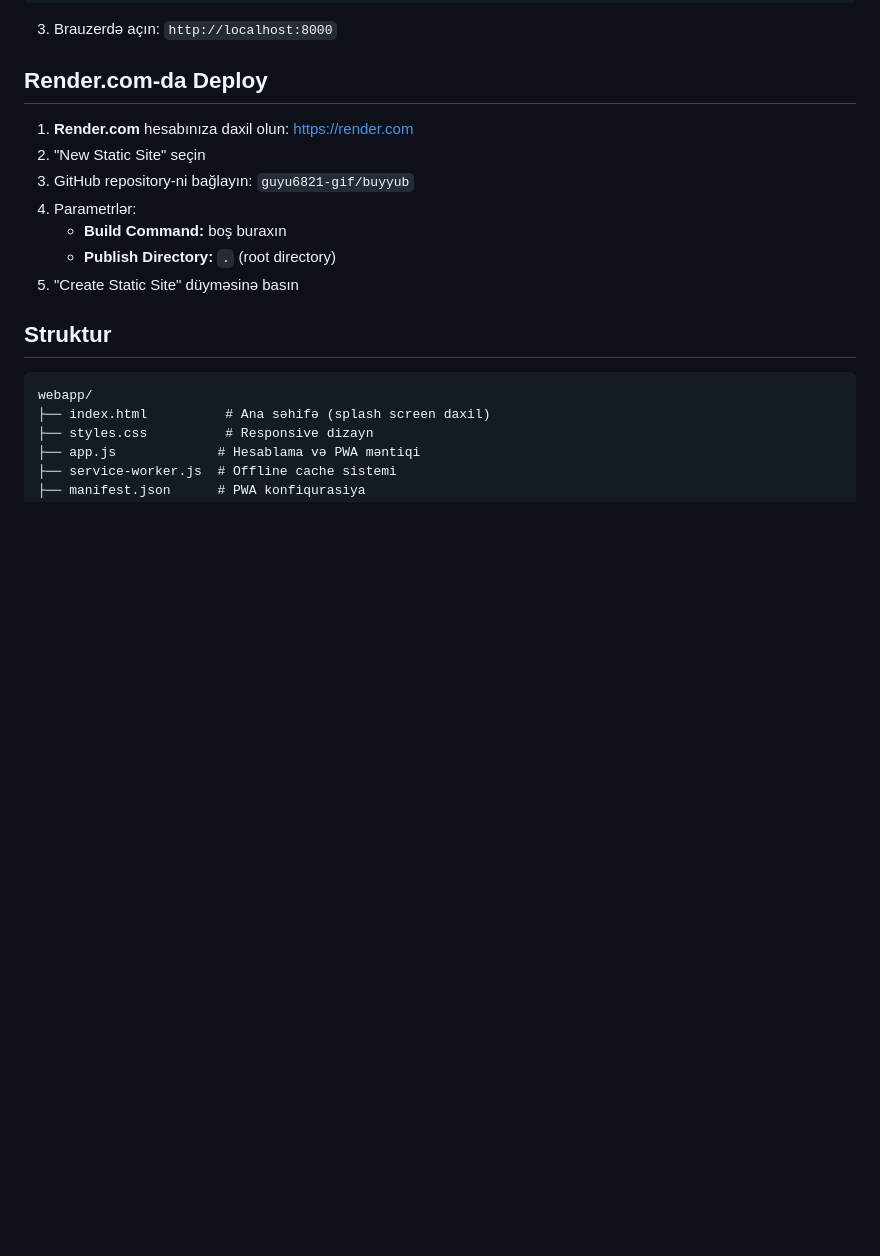
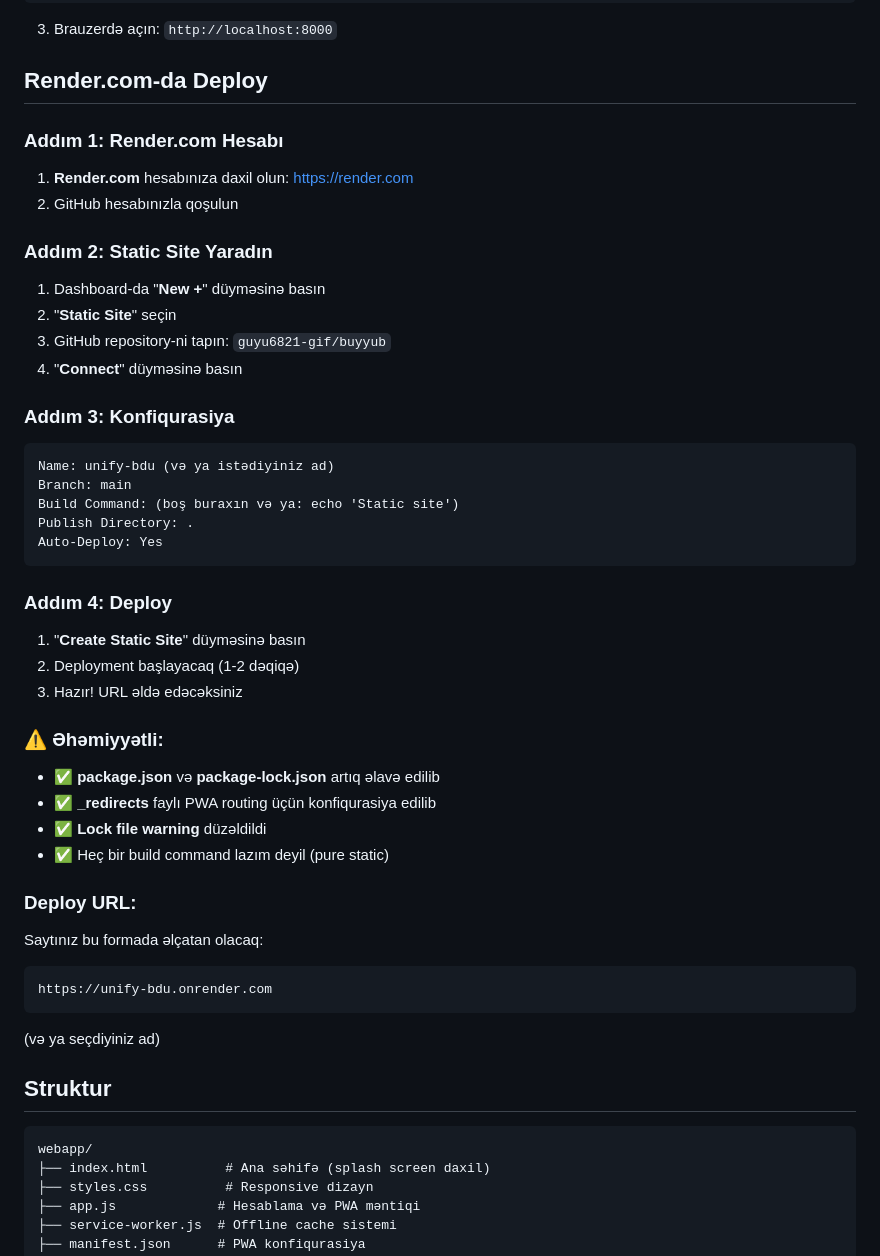
Before and after one commit to guyu6821-gif/buyyub, a Markdown page: README.md, the part around the change. Rendered like a GitHub page; blank space fills up the shorter version.

Commit message:
README yeniləndi - Render.com deploy təlimatları ətraflı

````diff
--- a/README.md
+++ b/README.md
@@ -51,13 +51,48 @@ python -m http.server 8000
 
 ## Render.com-da Deploy
 
+### Addım 1: Render.com Hesabı
+
 1. **Render.com** hesabınıza daxil olun: https://render.com
-2. "New Static Site" seçin
-3. GitHub repository-ni bağlayın: `guyu6821-gif/buyyub`
-4. Parametrlər:
-   - **Build Command:** boş buraxın
-   - **Publish Directory:** `.` (root directory)
-5. "Create Static Site" düyməsinə basın
+2. GitHub hesabınızla qoşulun
+
+### Addım 2: Static Site Yaradın
+
+1. Dashboard-da "**New +**" düyməsinə basın
+2. "**Static Site**" seçin
+3. GitHub repository-ni tapın: `guyu6821-gif/buyyub`
+4. "**Connect**" düyməsinə basın
+
+### Addım 3: Konfiqurasiya
+
+```
+Name: unify-bdu (və ya istədiyiniz ad)
+Branch: main
+Build Command: (boş buraxın və ya: echo 'Static site')
+Publish Directory: .
+Auto-Deploy: Yes
+```
+
+### Addım 4: Deploy
+
+1. "**Create Static Site**" düyməsinə basın
+2. Deployment başlayacaq (1-2 dəqiqə)
+3. Hazır! URL əldə edəcəksiniz
+
+### ⚠️ Əhəmiyyətli:
+
+- ✅ **package.json** və **package-lock.json** artıq əlavə edilib
+- ✅ **_redirects** faylı PWA routing üçün konfiqurasiya edilib
+- ✅ **Lock file warning** düzəldildi
+- ✅ Heç bir build command lazım deyil (pure static)
+
+### Deploy URL:
+
+Saytınız bu formada əlçatan olacaq:
+```
+https://unify-bdu.onrender.com
+```
+(və ya seçdiyiniz ad)
 
 ## Struktur
 
````
